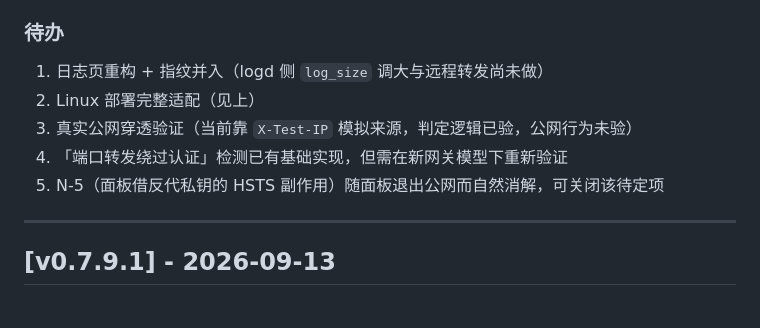
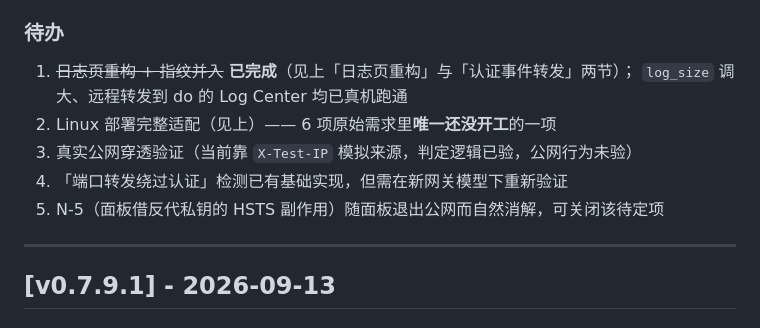
Before and after one commit to fzyt/ghost-firewall, a Markdown page: nftables-publish-v0.7.9-nospa/CHANGELOG.md, the part around the change. Drawn GitHub-style.

Commit message:
docs: 待办清单同步实际进度（日志页已闭环，修掉跳号）

```diff
--- a/nftables-publish-v0.7.9-nospa/CHANGELOG.md
+++ b/nftables-publish-v0.7.9-nospa/CHANGELOG.md
@@ -232,11 +232,12 @@ UI 照常显示「共 N 条」，让人误以为是全量。现在返回并展
 
 ### 待办
 
-1. 日志页重构 + 指纹并入（logd 侧 `log_size` 调大与远程转发尚未做）
-2. Linux 部署完整适配（见上）
+1. ~~日志页重构 + 指纹并入~~ **已完成**（见上「日志页重构」与「认证事件转发」两节）；
+   `log_size` 调大、远程转发到 do 的 Log Center 均已真机跑通
+2. Linux 部署完整适配（见上）—— 6 项原始需求里**唯一还没开工**的一项
 3. 真实公网穿透验证（当前靠 `X-Test-IP` 模拟来源，判定逻辑已验，公网行为未验）
-5. 「端口转发绕过认证」检测已有基础实现，但需在新网关模型下重新验证
-6. N-5（面板借反代私钥的 HSTS 副作用）随面板退出公网而自然消解，可关闭该待定项
+4. 「端口转发绕过认证」检测已有基础实现，但需在新网关模型下重新验证
+5. N-5（面板借反代私钥的 HSTS 副作用）随面板退出公网而自然消解，可关闭该待定项
 
 ---
 
```
